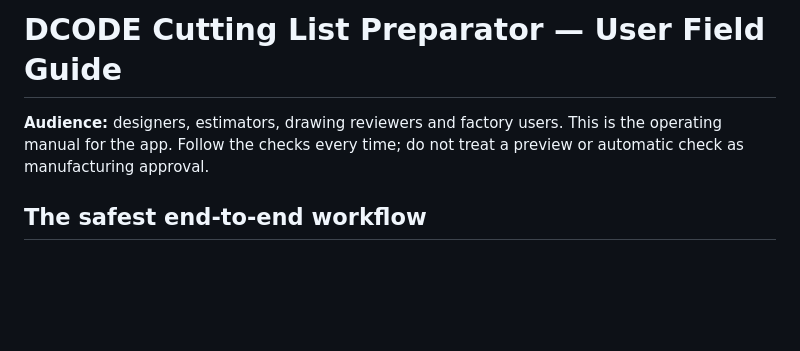
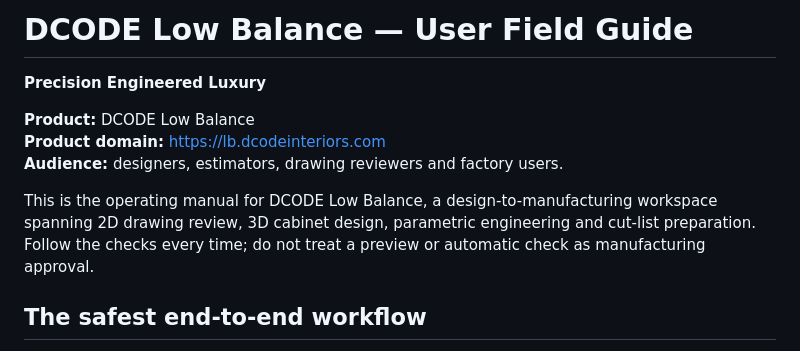
Before and after one commit to akkillies1/cutlist, a Markdown page: docs/USER_GUIDE.md, the part around the change. Rendered like a GitHub page; blank space fills up the shorter version.

Commit message:
docs: update user guide for DCODE Low Balance

```diff
--- a/docs/USER_GUIDE.md
+++ b/docs/USER_GUIDE.md
@@ -1,6 +1,12 @@
-# DCODE Cutting List Preparator — User Field Guide
+# DCODE Low Balance — User Field Guide
 
-**Audience:** designers, estimators, drawing reviewers and factory users. This is the operating manual for the app. Follow the checks every time; do not treat a preview or automatic check as manufacturing approval.
+**Precision Engineered Luxury**
+
+**Product:** DCODE Low Balance
+**Product domain:** https://lb.dcodeinteriors.com
+**Audience:** designers, estimators, drawing reviewers and factory users.
+
+This is the operating manual for DCODE Low Balance, a design-to-manufacturing workspace spanning 2D drawing review, 3D cabinet design, parametric engineering and cut-list preparation. Follow the checks every time; do not treat a preview or automatic check as manufacturing approval.
 
 ## The safest end-to-end workflow
 
```
